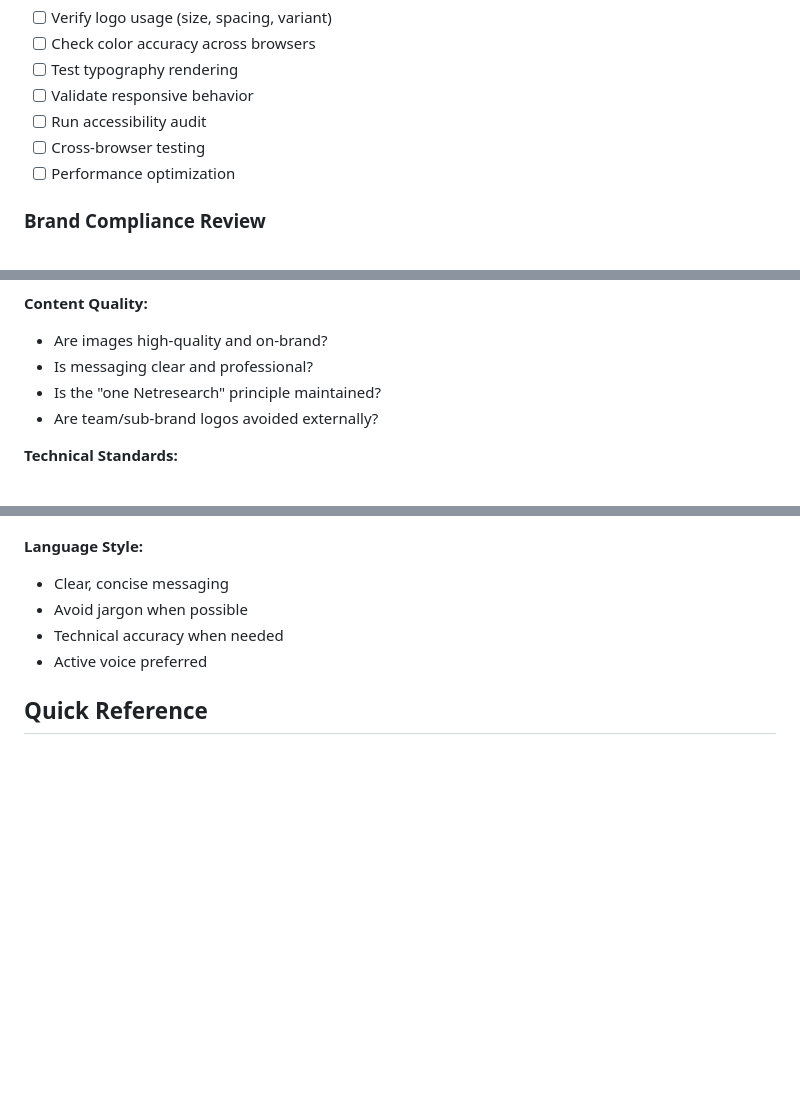
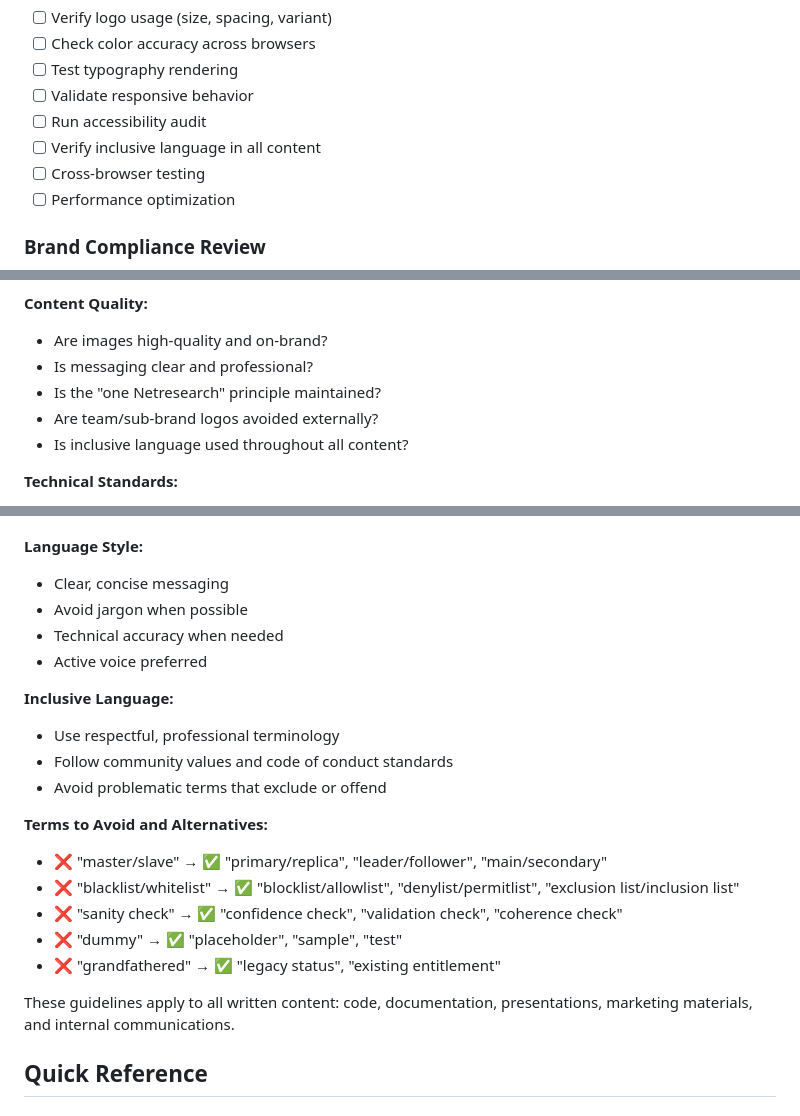
Before and after one commit to netresearch/netresearch-branding-skill, a Markdown page: SKILL.md, 3 parts joined by grey strips. Rendered like a GitHub page; blank space fills up the shorter version.

Commit message:
Add inclusive language guidelines to skill
Add comprehensive inclusive language standards to Brand Voice & Messaging
following professional code of conduct.

**Changes:**
- Add inclusive language section to Brand Voice & Messaging
- Provide terms to avoid with professional alternatives
- Add inclusive language check to Quality Assurance checklist
- Add inclusive language verification to Brand Compliance Review
- Apply guidelines to all content types (code, docs, presentations, marketing)

**Problematic terms replaced:**
- "master/slave" → "primary/replica", "leader/follower", "main/secondary"
- "blacklist/whitelist" → "blocklist/allowlist", "exclusion list/inclusion list"
- "sanity check" → "confidence check", "validation check"
- "dummy" → "placeholder", "sample", "test"
- "grandfathered" → "legacy status", "existing entitlement"

```diff
--- a/SKILL.md
+++ b/SKILL.md
@@ -740,6 +740,7 @@ Use consistent icons for:
 - [ ] Test typography rendering
 - [ ] Validate responsive behavior
 - [ ] Run accessibility audit
+- [ ] Verify inclusive language in all content
 - [ ] Cross-browser testing
 - [ ] Performance optimization
 
@@ -756,6 +757,7 @@ Use consistent icons for:
 - Is messaging clear and professional?
 - Is the "one Netresearch" principle maintained?
 - Are team/sub-brand logos avoided externally?
+- Is inclusive language used throughout all content?
 
 **Technical Standards:**
 - Is accessibility compliance verified (WCAG AA)?
@@ -812,6 +814,20 @@ Use consistent icons for:
 - Technical accuracy when needed
 - Active voice preferred
 
+**Inclusive Language:**
+- Use respectful, professional terminology
+- Follow community values and code of conduct standards
+- Avoid problematic terms that exclude or offend
+
+**Terms to Avoid and Alternatives:**
+- ❌ "master/slave" → ✅ "primary/replica", "leader/follower", "main/secondary"
+- ❌ "blacklist/whitelist" → ✅ "blocklist/allowlist", "denylist/permitlist", "exclusion list/inclusion list"
+- ❌ "sanity check" → ✅ "confidence check", "validation check", "coherence check"
+- ❌ "dummy" → ✅ "placeholder", "sample", "test"
+- ❌ "grandfathered" → ✅ "legacy status", "existing entitlement"
+
+These guidelines apply to all written content: code, documentation, presentations, marketing materials, and internal communications.
+
 ## Quick Reference
 
 ### Color Codes
```
